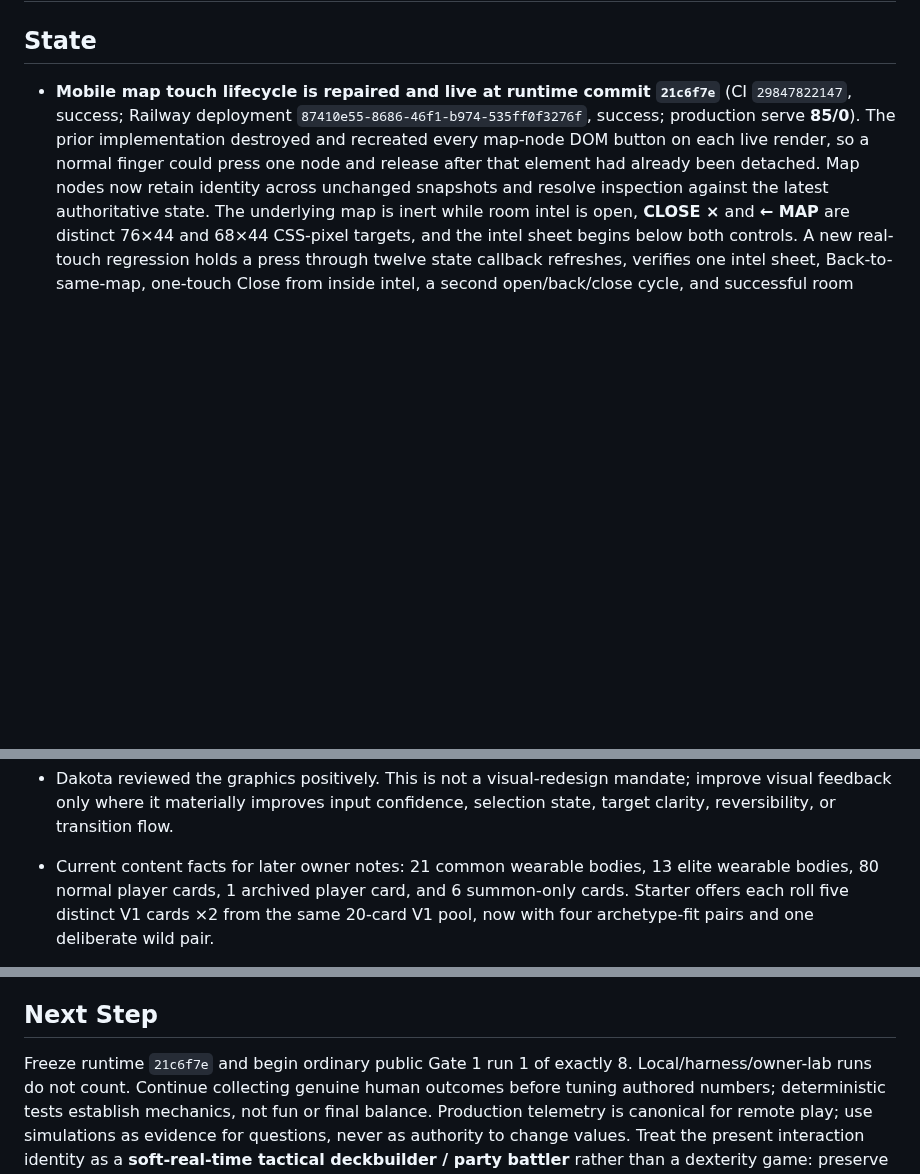
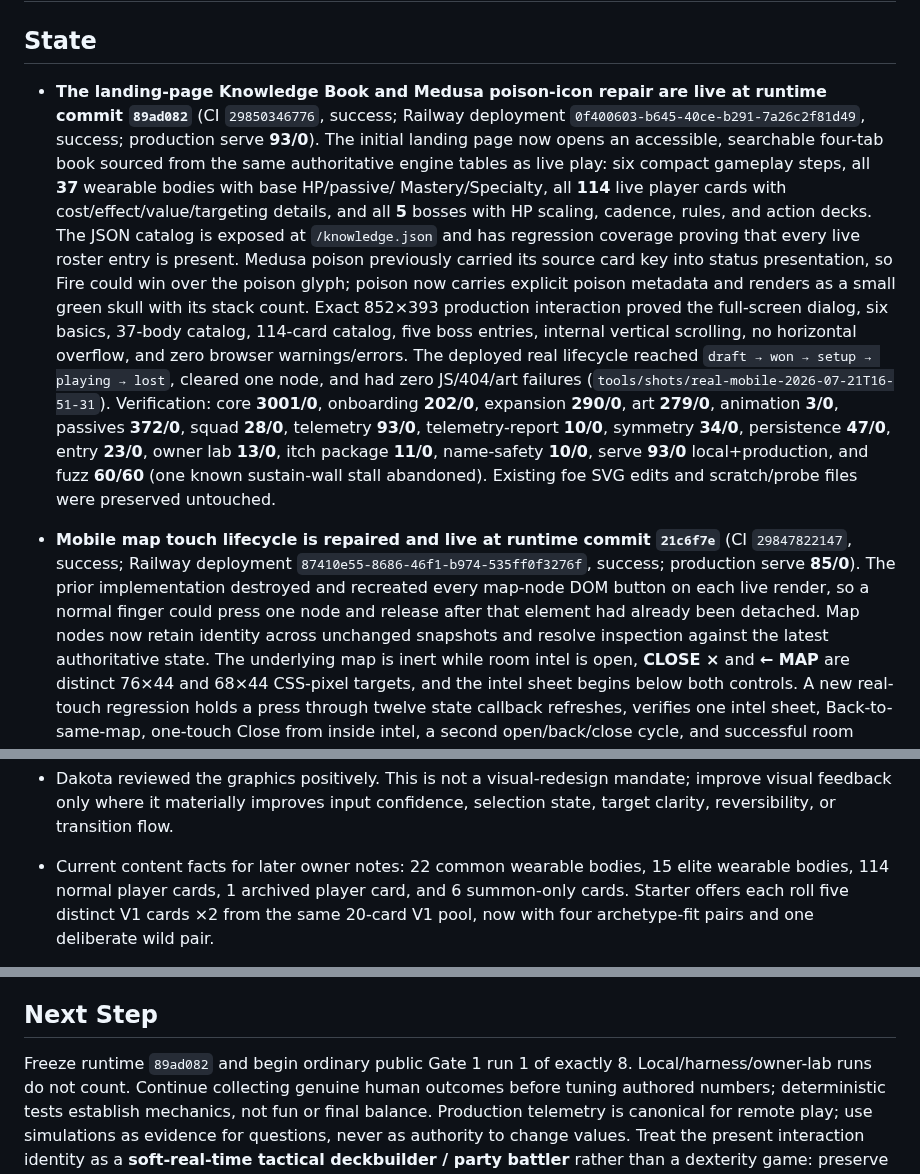
Before and after one commit to DakotaSitton/king-mimic, a Markdown page: HANDOFF.md, 3 parts joined by grey strips. GitHub-like rendering; blank space fills up the shorter version.

Commit message:
Document knowledge book rollout

```diff
--- a/HANDOFF.md
+++ b/HANDOFF.md
@@ -2,6 +2,26 @@
 
 ## State
 
+- **The landing-page Knowledge Book and Medusa poison-icon repair are live at runtime commit
+  `89ad082`** (CI `29850346776`, success; Railway deployment
+  `0f400603-b645-40ce-b291-7a26c2f81d49`, success; production serve **93/0**). The initial landing
+  page now opens an accessible, searchable four-tab book sourced from the same authoritative engine
+  tables as live play: six compact gameplay steps, all **37** wearable bodies with base HP/passive/
+  Mastery/Specialty, all **114** live player cards with cost/effect/value/targeting details, and all
+  **5** bosses with HP scaling, cadence, rules, and action decks. The JSON catalog is exposed at
+  `/knowledge.json` and has regression coverage proving that every live roster entry is present.
+  Medusa poison previously carried its source card key into status presentation, so Fire could win
+  over the poison glyph; poison now carries explicit poison metadata and renders as a small green
+  skull with its stack count. Exact 852×393 production interaction proved the full-screen dialog,
+  six basics, 37-body catalog, 114-card catalog, five boss entries, internal vertical scrolling, no
+  horizontal overflow, and zero browser warnings/errors. The deployed real lifecycle reached
+  `draft → won → setup → playing → lost`, cleared one node, and had zero JS/404/art failures
+  (`tools/shots/real-mobile-2026-07-21T16-51-31`). Verification: core **3001/0**, onboarding
+  **202/0**, expansion **290/0**, art **279/0**, animation **3/0**, passives **372/0**, squad
+  **28/0**, telemetry **93/0**, telemetry-report **10/0**, symmetry **34/0**, persistence **47/0**,
+  entry **23/0**, owner lab **13/0**, itch package **11/0**, name-safety **10/0**, serve **93/0**
+  local+production, and fuzz **60/60** (one known sustain-wall stall abandoned). Existing foe SVG
+  edits and scratch/probe files were preserved untouched.
 - **Mobile map touch lifecycle is repaired and live at runtime commit `21c6f7e`** (CI
   `29847822147`, success; Railway deployment `87410e55-8686-46f1-b974-535ff0f3276f`, success;
   production serve **85/0**). The prior implementation destroyed and recreated every map-node DOM
@@ -944,8 +964,8 @@
 - Dakota reviewed the graphics positively. This is not a visual-redesign mandate; improve visual
   feedback only where it materially improves input confidence, selection state, target clarity,
   reversibility, or transition flow.
-- Current content facts for later owner notes: 21 common wearable bodies, 13 elite wearable
-  bodies, 80 normal player cards, 1 archived player card, and 6 summon-only cards. Starter offers
+- Current content facts for later owner notes: 22 common wearable bodies, 15 elite wearable
+  bodies, 114 normal player cards, 1 archived player card, and 6 summon-only cards. Starter offers
   each roll five distinct V1 cards ×2 from the same 20-card V1 pool, now with four archetype-fit
   pairs and one deliberate wild pair.
 - **The owner-authored body/boss pass is implemented, verified, pushed, and live in `8fff3b3`.**
@@ -972,7 +992,7 @@
 
 ## Next Step
 
-Freeze runtime `21c6f7e` and begin ordinary public Gate 1 run 1 of exactly 8.
+Freeze runtime `89ad082` and begin ordinary public Gate 1 run 1 of exactly 8.
 Local/harness/owner-lab runs do not count. Continue collecting genuine
 human outcomes before tuning authored numbers; deterministic tests establish mechanics, not fun or
 final balance. Production telemetry is canonical for remote play; use simulations as evidence for
```
Also changed, not shown: other parts of HANDOFF.md (+1 -1 lines).
